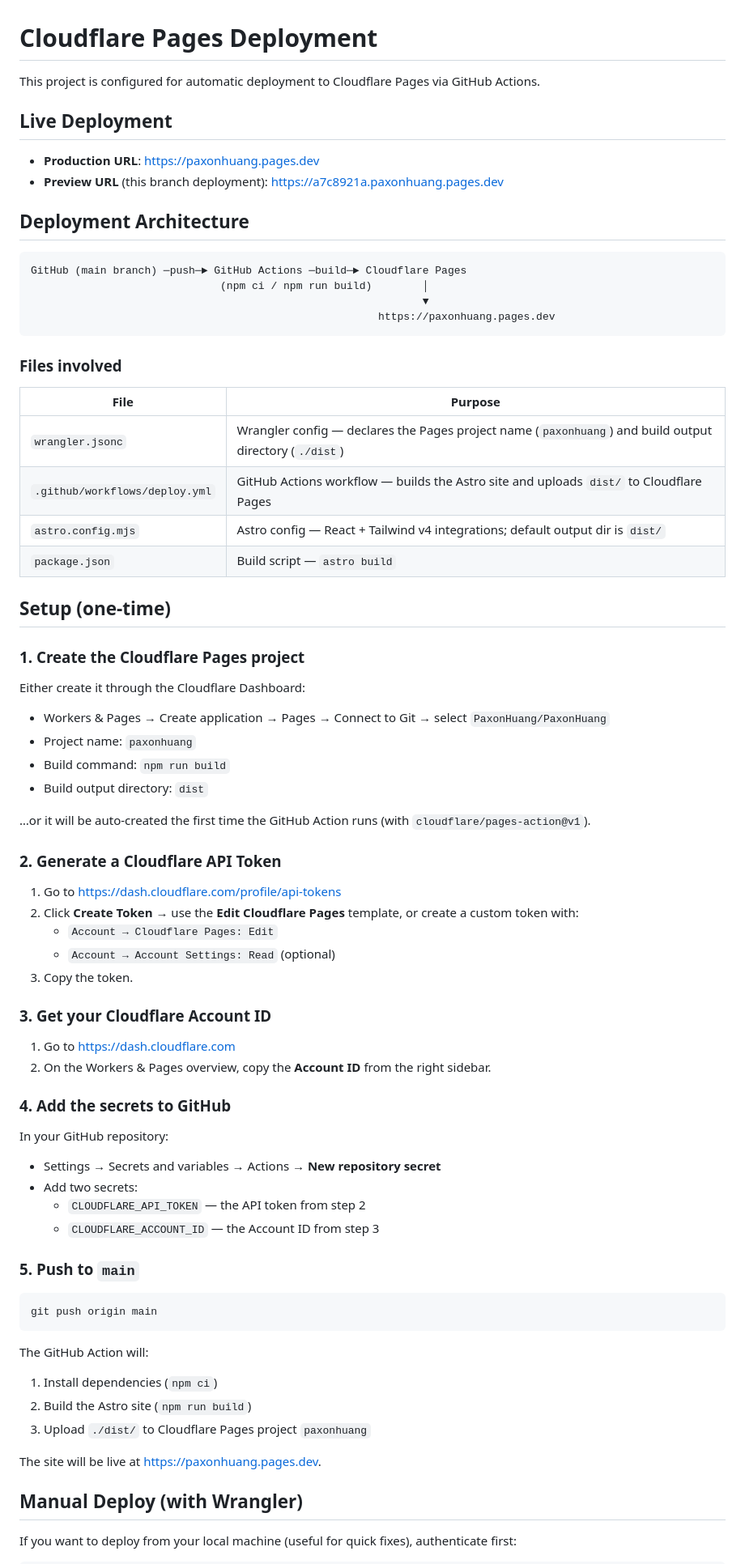
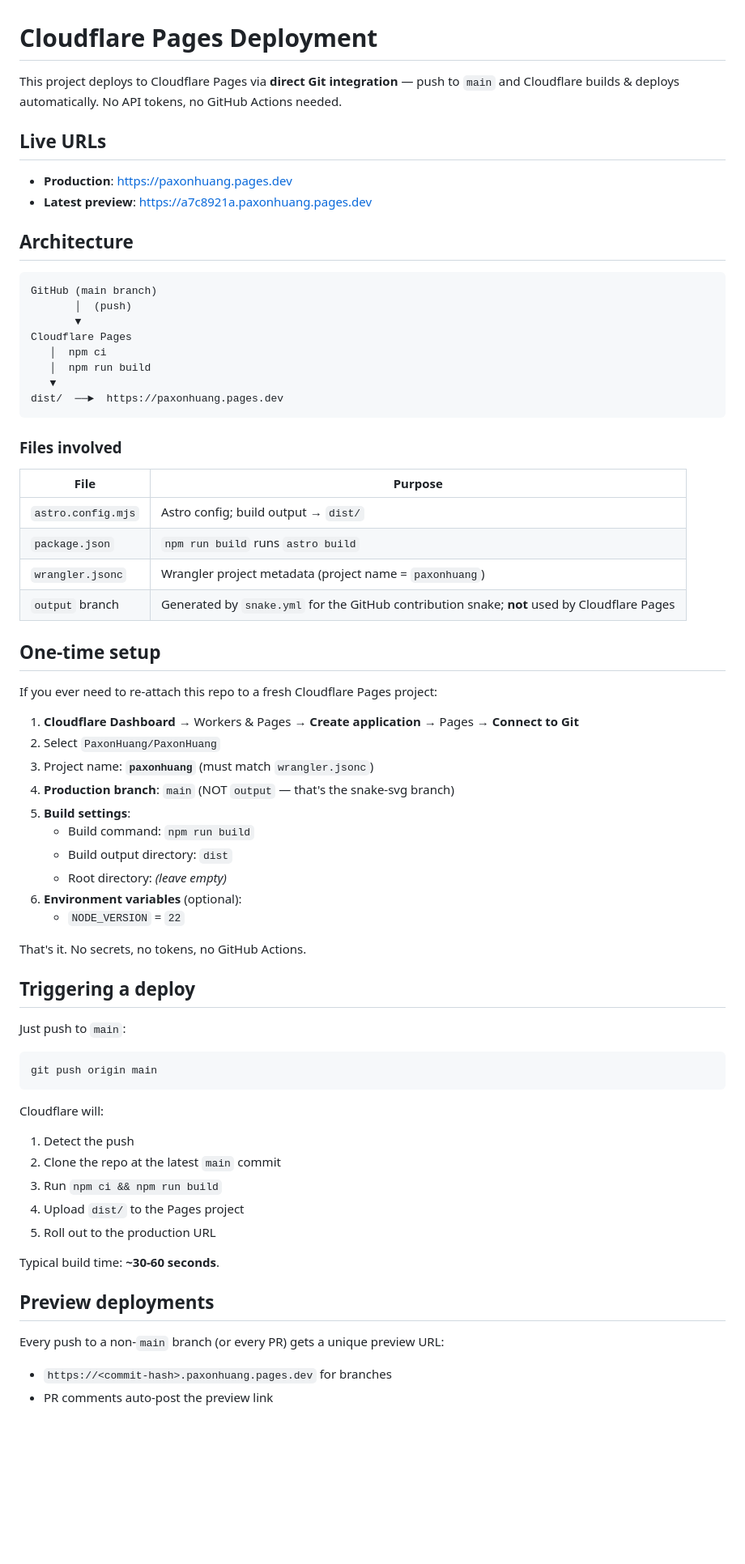
Before and after one commit to PaxonHuang/PaxonHuang, a Markdown page: DEPLOY.md, the part around one of its changes. Shown at 81% size. Rendered like a GitHub page; blank space fills up the shorter version.

Commit message:
docs: update DEPLOY.md for Cloudflare native Git integration

````diff
--- a/DEPLOY.md
+++ b/DEPLOY.md
@@ -1,77 +1,71 @@
 # Cloudflare Pages Deployment
 
-This project is configured for automatic deployment to Cloudflare Pages via GitHub Actions.
+This project deploys to Cloudflare Pages via **direct Git integration** — push to `main` and Cloudflare builds & deploys automatically. No API tokens, no GitHub Actions needed.
 
-## Live Deployment
+## Live URLs
 
-- **Production URL**: <https://paxonhuang.pages.dev>
-- **Preview URL** (this branch deployment): <https://a7c8921a.paxonhuang.pages.dev>
+- **Production**: <https://paxonhuang.pages.dev>
+- **Latest preview**: <https://a7c8921a.paxonhuang.pages.dev>
 
-## Deployment Architecture
+## Architecture
 
 ```
-GitHub (main branch) ─push─► GitHub Actions ─build─► Cloudflare Pages
-                              (npm ci / npm run build)        │
-                                                              ▼
-                                                       https://paxonhuang.pages.dev
+GitHub (main branch)
+       │  (push)
+       ▼
+Cloudflare Pages
+   │  npm ci
+   │  npm run build
+   ▼
+dist/  ──►  https://paxonhuang.pages.dev
 ```
 
 ### Files involved
 
 | File | Purpose |
 |------|---------|
-| `wrangler.jsonc` | Wrangler config — declares the Pages project name (`paxonhuang`) and build output directory (`./dist`) |
-| `.github/workflows/deploy.yml` | GitHub Actions workflow — builds the Astro site and uploads `dist/` to Cloudflare Pages |
-| `astro.config.mjs` | Astro config — React + Tailwind v4 integrations; default output dir is `dist/` |
-| `package.json` | Build script — `astro build` |
+| `astro.config.mjs` | Astro config; build output → `dist/` |
+| `package.json` | `npm run build` runs `astro build` |
+| `wrangler.jsonc` | Wrangler project metadata (project name = `paxonhuang`) |
+| `output` branch | Generated by `snake.yml` for the GitHub contribution snake; **not** used by Cloudflare Pages |
 
-## Setup (one-time)
+## One-time setup
 
-### 1. Create the Cloudflare Pages project
+If you ever need to re-attach this repo to a fresh Cloudflare Pages project:
 
-Either create it through the Cloudflare Dashboard:
-- Workers & Pages → Create application → Pages → Connect to Git → select `PaxonHuang/PaxonHuang`
-- Project name: `paxonhuang`
-- Build command: `npm run build`
-- Build output directory: `dist`
+1. **Cloudflare Dashboard** → Workers & Pages → **Create application** → Pages → **Connect to Git**
+2. Select `PaxonHuang/PaxonHuang`
+3. Project name: **`paxonhuang`** (must match `wrangler.jsonc`)
+4. **Production branch**: `main` (NOT `output` — that's the snake-svg branch)
+5. **Build settings**:
+   - Build command: `npm run build`
+   - Build output directory: `dist`
+   - Root directory: *(leave empty)*
+6. **Environment variables** (optional):
+   - `NODE_VERSION` = `22`
 
-…or it will be auto-created the first time the GitHub Action runs (with `cloudflare/pages-action@v1`).
+That's it. No secrets, no tokens, no GitHub Actions.
 
-### 2. Generate a Cloudflare API Token
+## Triggering a deploy
 
-1. Go to <https://dash.cloudflare.com/profile/api-tokens>
-2. Click **Create Token** → use the **Edit Cloudflare Pages** template, or create a custom token with:
-   - `Account → Cloudflare Pages: Edit`
-   - `Account → Account Settings: Read` (optional)
-3. Copy the token.
-
-### 3. Get your Cloudflare Account ID
-
-1. Go to <https://dash.cloudflare.com>
-2. On the Workers & Pages overview, copy the **Account ID** from the right sidebar.
-
-### 4. Add the secrets to GitHub
-
-In your GitHub repository:
-- Settings → Secrets and variables → Actions → **New repository secret**
-- Add two secrets:
-  - `CLOUDFLARE_API_TOKEN` — the API token from step 2
-  - `CLOUDFLARE_ACCOUNT_ID` — the Account ID from step 3
-
-### 5. Push to `main`
+Just push to `main`:
 
 ```bash
 git push origin main
 ```
 
-The GitHub Action will:
-1. Install dependencies (`npm ci`)
-2. Build the Astro site (`npm run build`)
-3. Upload `./dist/` to Cloudflare Pages project `paxonhuang`
+Cloudflare will:
+1. Detect the push
+2. Clone the repo at the latest `main` commit
+3. Run `npm ci && npm run build`
+4. Upload `dist/` to the Pages project
+5. Roll out to the production URL
 
-The site will be live at <https://paxonhuang.pages.dev>.
+Typical build time: **~30-60 seconds**.
 
-## Manual Deploy (with Wrangler)
+## Preview deployments
 
-If you want to deploy from your local machine (useful for quick fixes), authenticate first:
+Every push to a non-`main` branch (or every PR) gets a unique preview URL:
+- `https://<commit-hash>.paxonhuang.pages.dev` for branches
+- PR comments auto-post the preview link
 
````
Also changed, not shown: other parts of DEPLOY.md (+18 -53 lines).
